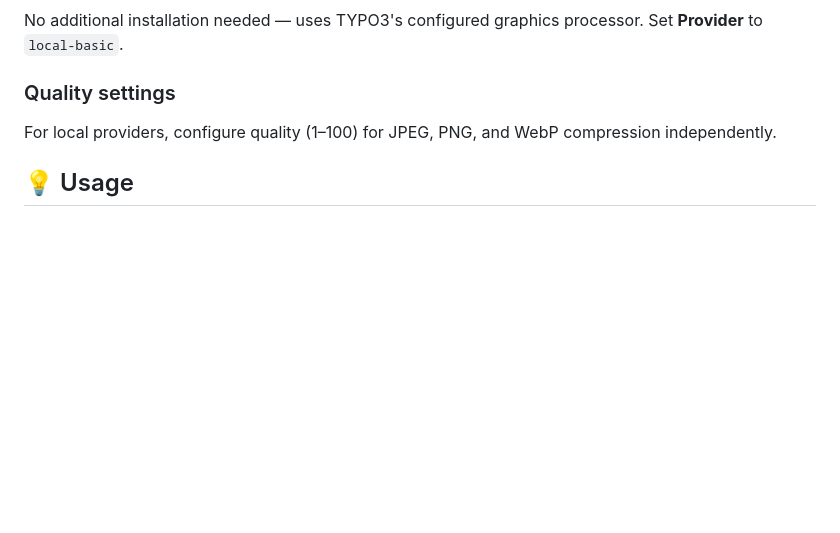
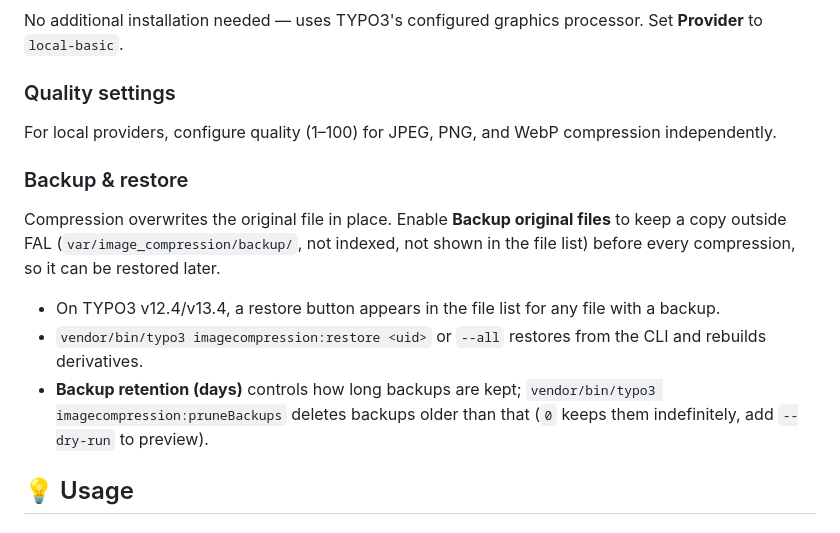
Before and after one commit to move-elevator/typo3-image-compression, a Markdown page: README.md, the part around the change. Rendered like a GitHub page; blank space fills up the shorter version.

Commit message:
docs: document backup and restore feature

```diff
--- a/README.md
+++ b/README.md
@@ -95,6 +95,14 @@ No additional installation needed — uses TYPO3's configured graphics processor
 
 For local providers, configure quality (1–100) for JPEG, PNG, and WebP compression independently.
 
+### Backup & restore
+
+Compression overwrites the original file in place. Enable **Backup original files** to keep a copy outside FAL (`var/image_compression/backup/`, not indexed, not shown in the file list) before every compression, so it can be restored later.
+
+- On TYPO3 v12.4/v13.4, a restore button appears in the file list for any file with a backup.
+- `vendor/bin/typo3 imagecompression:restore <uid>` or `--all` restores from the CLI and rebuilds derivatives.
+- **Backup retention (days)** controls how long backups are kept; `vendor/bin/typo3 imagecompression:pruneBackups` deletes backups older than that (`0` keeps them indefinitely, add `--dry-run` to preview).
+
 ## 💡 Usage
 
 ### Automatic compression
```
